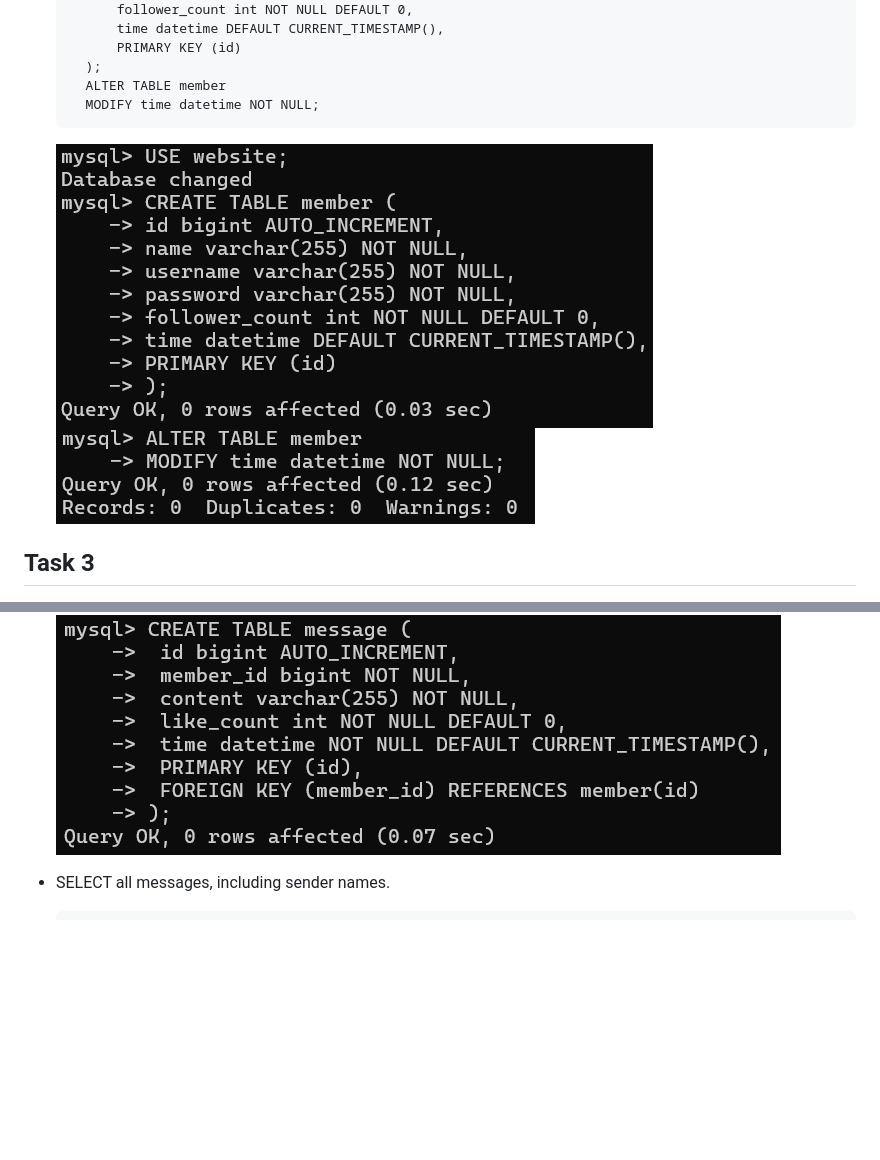
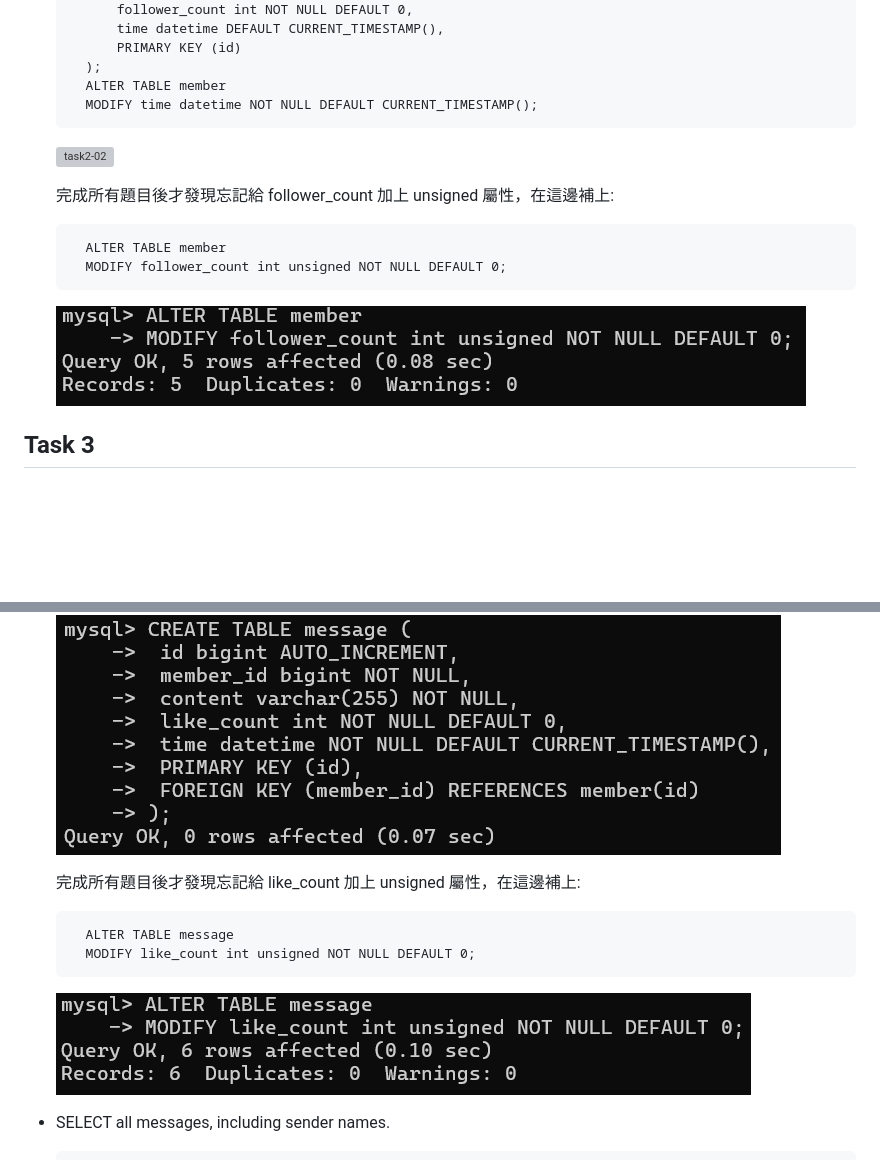
Before and after one commit to tanni6808/wehelp-stage1, a Markdown page: week5/README.md, 2 parts joined by grey strips. Rendered like a GitHub page; pictures changed too: week5/screenshots/2-02-2.png (added), week5/screenshots/2-02.png (deleted), week5/screenshots/5-01-2.png (added); blank space fills up the shorter version; grey boxes are pictures that could not be loaded.

Commit message:
add unsigned to follower and like count

```diff
--- a/week5/README.md
+++ b/week5/README.md
@@ -21,9 +21,16 @@
             PRIMARY KEY (id)
         );
         ALTER TABLE member
-        MODIFY time datetime NOT NULL;
+        MODIFY time datetime NOT NULL DEFAULT CURRENT_TIMESTAMP();
 
   ![task2-02](screenshots/2-02.png)
+
+  完成所有題目後才發現忘記給 follower_count 加上 unsigned 屬性，在這邊補上:
+
+        ALTER TABLE member
+        MODIFY follower_count int unsigned NOT NULL DEFAULT 0;
+
+  ![task2-02-2](screenshots/2-02-2.png)
 
 ## Task 3
 
@@ -143,6 +150,13 @@
 
   ![task5-01](screenshots/5-01.png)
 
+  完成所有題目後才發現忘記給 like_count 加上 unsigned 屬性，在這邊補上:
+
+        ALTER TABLE message
+        MODIFY like_count int unsigned NOT NULL DEFAULT 0;
+
+  ![task5-01-2](screenshots/5-01-2.png)
+
 - SELECT all messages, including sender names.
 
         SELECT message.*, member.name
```
Also changed, not shown: 1 other file.
